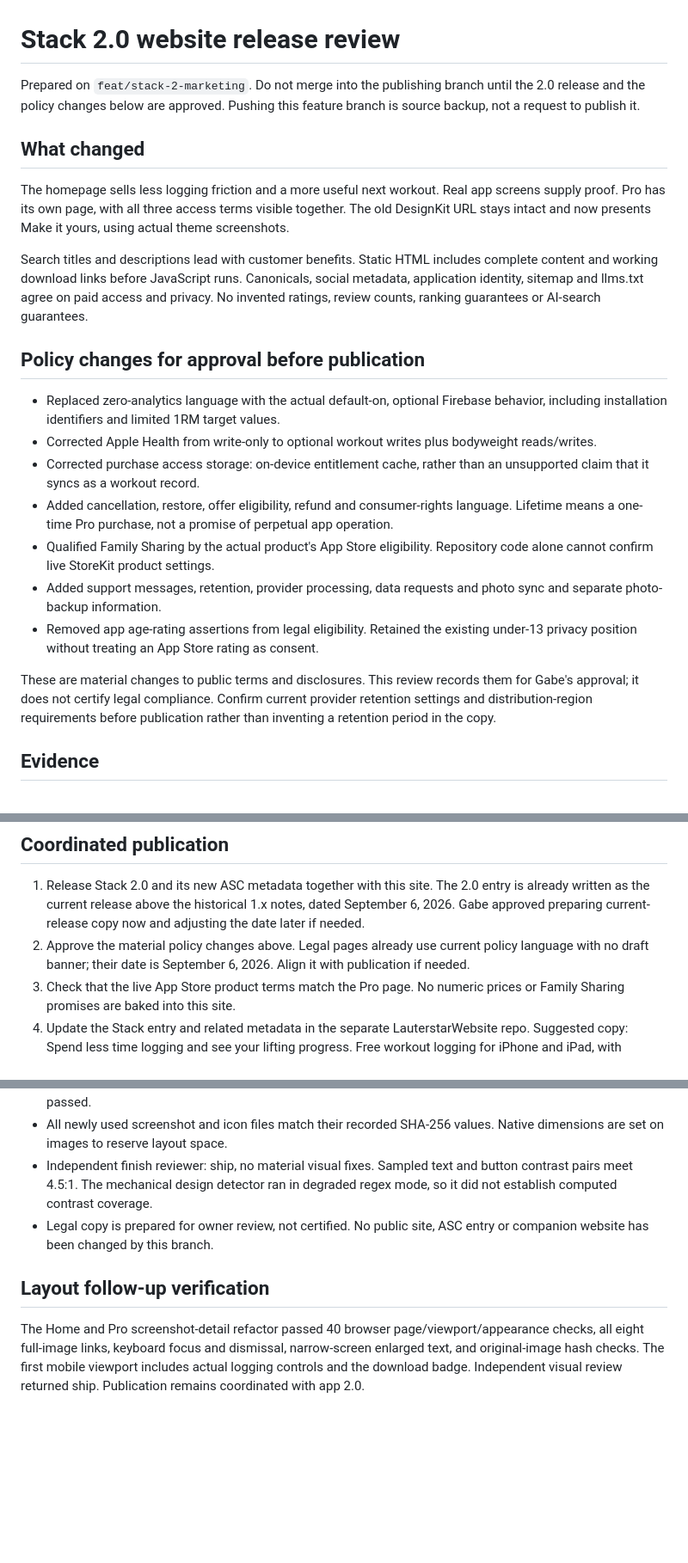
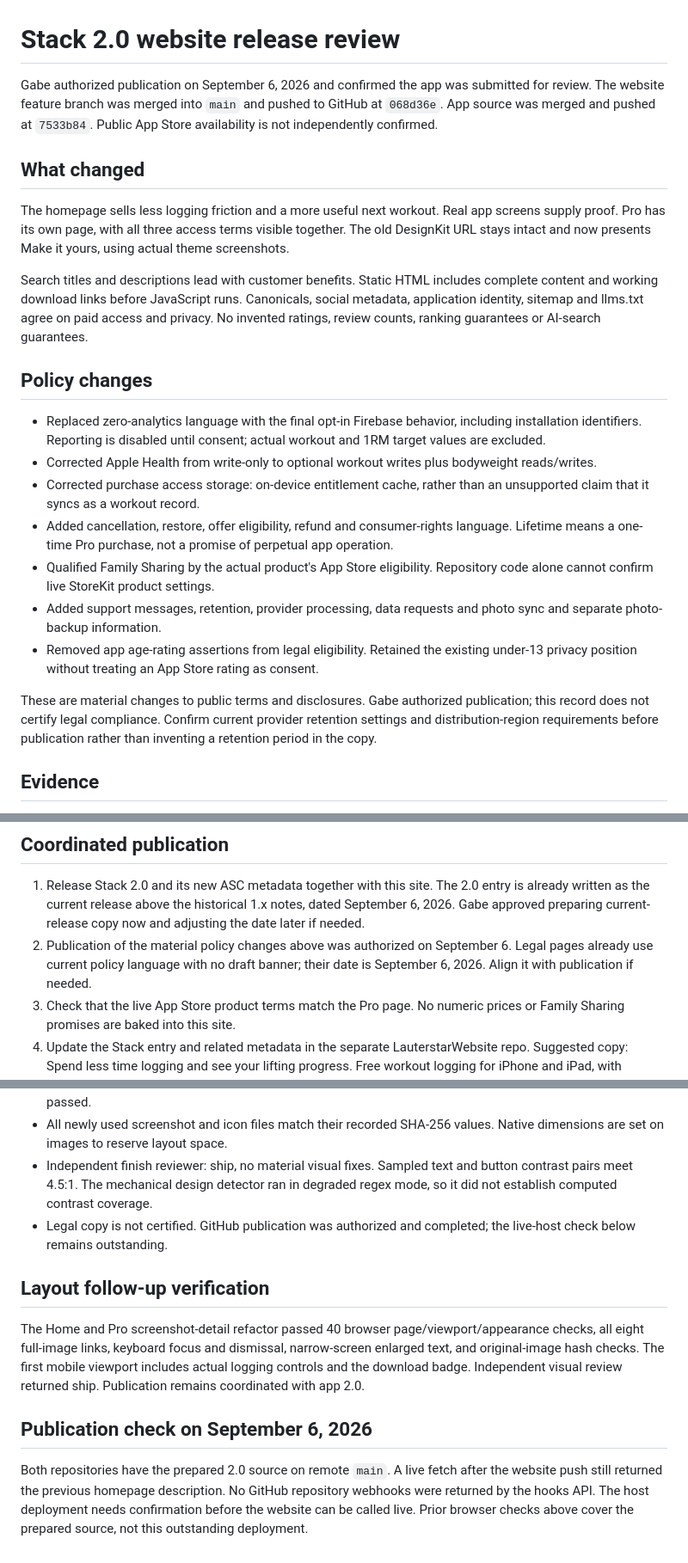
Before and after one commit to gnielsen993/FitTrackerWebsite, a Markdown page: RELEASE-2.0.md, 3 parts joined by grey strips. Shown at 86% size. Drawn GitHub-style; blank space fills up the shorter version.

Commit message:
docs: record 2.0 publication and deployment status

```diff
--- a/RELEASE-2.0.md
+++ b/RELEASE-2.0.md
@@ -1,6 +1,6 @@
 # Stack 2.0 website release review
 
-Prepared on `feat/stack-2-marketing`. Do not merge into the publishing branch until the 2.0 release and the policy changes below are approved. Pushing this feature branch is source backup, not a request to publish it.
+Gabe authorized publication on September 6, 2026 and confirmed the app was submitted for review. The website feature branch was merged into `main` and pushed to GitHub at `068d36e`. App source was merged and pushed at `7533b84`. Public App Store availability is not independently confirmed.
 
 ## What changed
 
@@ -8,9 +8,9 @@ The homepage sells less logging friction and a more useful next workout. Real ap
 
 Search titles and descriptions lead with customer benefits. Static HTML includes complete content and working download links before JavaScript runs. Canonicals, social metadata, application identity, sitemap and llms.txt agree on paid access and privacy. No invented ratings, review counts, ranking guarantees or AI-search guarantees.
 
-## Policy changes for approval before publication
+## Policy changes
 
-- Replaced zero-analytics language with the actual default-on, optional Firebase behavior, including installation identifiers and limited 1RM target values.
+- Replaced zero-analytics language with the final opt-in Firebase behavior, including installation identifiers. Reporting is disabled until consent; actual workout and 1RM target values are excluded.
 - Corrected Apple Health from write-only to optional workout writes plus bodyweight reads/writes.
 - Corrected purchase access storage: on-device entitlement cache, rather than an unsupported claim that it syncs as a workout record.
 - Added cancellation, restore, offer eligibility, refund and consumer-rights language. Lifetime means a one-time Pro purchase, not a promise of perpetual app operation.
@@ -18,7 +18,7 @@ Search titles and descriptions lead with customer benefits. Static HTML includes
 - Added support messages, retention, provider processing, data requests and photo sync and separate photo-backup information.
 - Removed app age-rating assertions from legal eligibility. Retained the existing under-13 privacy position without treating an App Store rating as consent.
 
-These are material changes to public terms and disclosures. This review records them for Gabe's approval; it does not certify legal compliance. Confirm current provider retention settings and distribution-region requirements before publication rather than inventing a retention period in the copy.
+These are material changes to public terms and disclosures. Gabe authorized publication; this record does not certify legal compliance. Confirm current provider retention settings and distribution-region requirements before publication rather than inventing a retention period in the copy.
 
 ## Evidence
 
@@ -36,7 +36,7 @@ External references:
 ## Coordinated publication
 
 1. Release Stack 2.0 and its new ASC metadata together with this site. The 2.0 entry is already written as the current release above the historical 1.x notes, dated September 6, 2026. Gabe approved preparing current-release copy now and adjusting the date later if needed.
-2. Approve the material policy changes above. Legal pages already use current policy language with no draft banner; their date is September 6, 2026. Align it with publication if needed.
+2. Publication of the material policy changes above was authorized on September 6. Legal pages already use current policy language with no draft banner; their date is September 6, 2026. Align it with publication if needed.
 3. Check that the live App Store product terms match the Pro page. No numeric prices or Family Sharing promises are baked into this site.
 4. Update the Stack entry and related metadata in the separate LauterstarWebsite repo. Suggested copy: Spend less time logging and see your lifting progress. Free workout logging for iPhone and iPad, with optional Stack Pro for more direction between sets. That external site is another source in Gabe's supplied AI result.
 5. Publish this branch through the existing host, then check live URLs, metadata and sitemap. Request recrawling through an authenticated Search Console account if available. Search snippets and AI answers can still be rewritten by the provider and may take time to change.
@@ -48,8 +48,12 @@ External references:
 - Style-word and punctuation scans are clean. No inline styles were introduced. The static HTML tag check passed.
 - All newly used screenshot and icon files match their recorded SHA-256 values. Native dimensions are set on images to reserve layout space.
 - Independent finish reviewer: ship, no material visual fixes. Sampled text and button contrast pairs meet 4.5:1. The mechanical design detector ran in degraded regex mode, so it did not establish computed contrast coverage.
-- Legal copy is prepared for owner review, not certified. No public site, ASC entry or companion website has been changed by this branch.
+- Legal copy is not certified. GitHub publication was authorized and completed; the live-host check below remains outstanding.
 
 ## Layout follow-up verification
 
 The Home and Pro screenshot-detail refactor passed 40 browser page/viewport/appearance checks, all eight full-image links, keyboard focus and dismissal, narrow-screen enlarged text, and original-image hash checks. The first mobile viewport includes actual logging controls and the download badge. Independent visual review returned ship. Publication remains coordinated with app 2.0.
+
+## Publication check on September 6, 2026
+
+Both repositories have the prepared 2.0 source on remote `main`. A live fetch after the website push still returned the previous homepage description. No GitHub repository webhooks were returned by the hooks API. The host deployment needs confirmation before the website can be called live. Prior browser checks above cover the prepared source, not this outstanding deployment.
```
